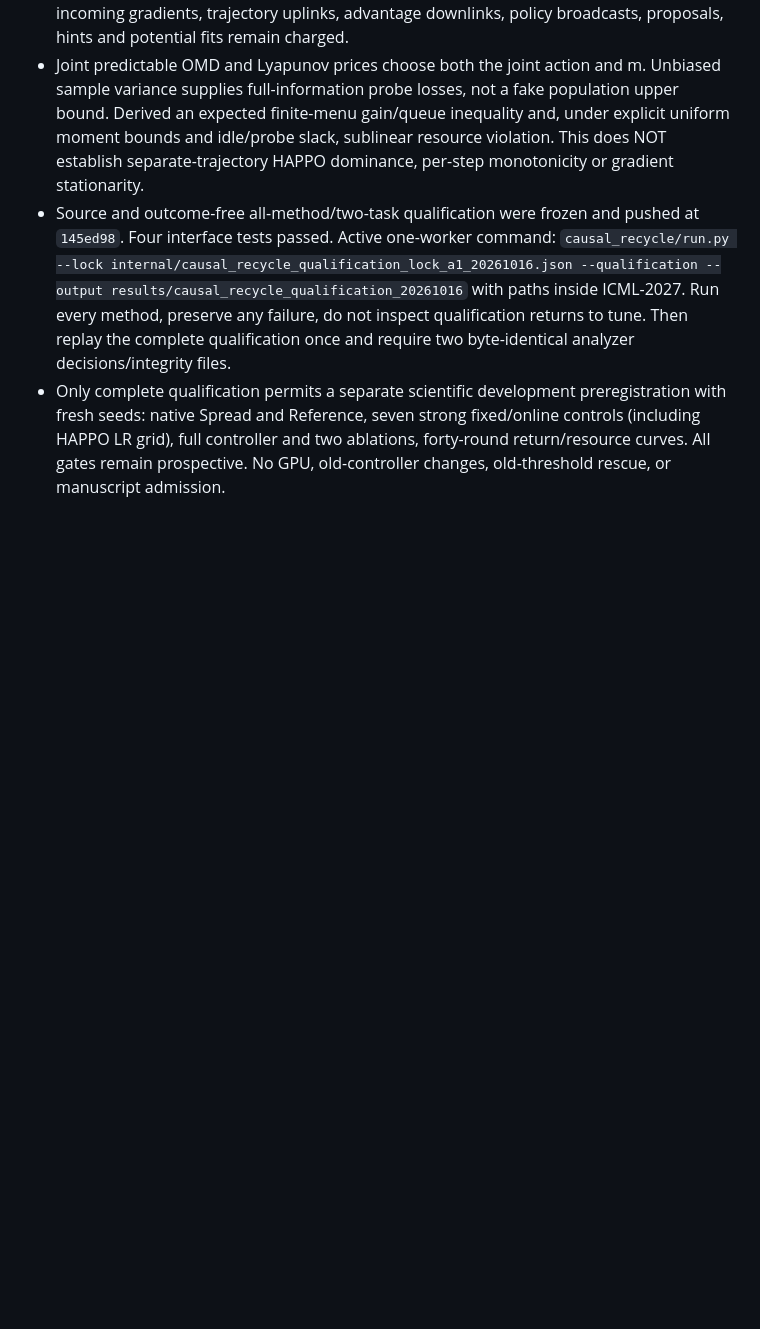
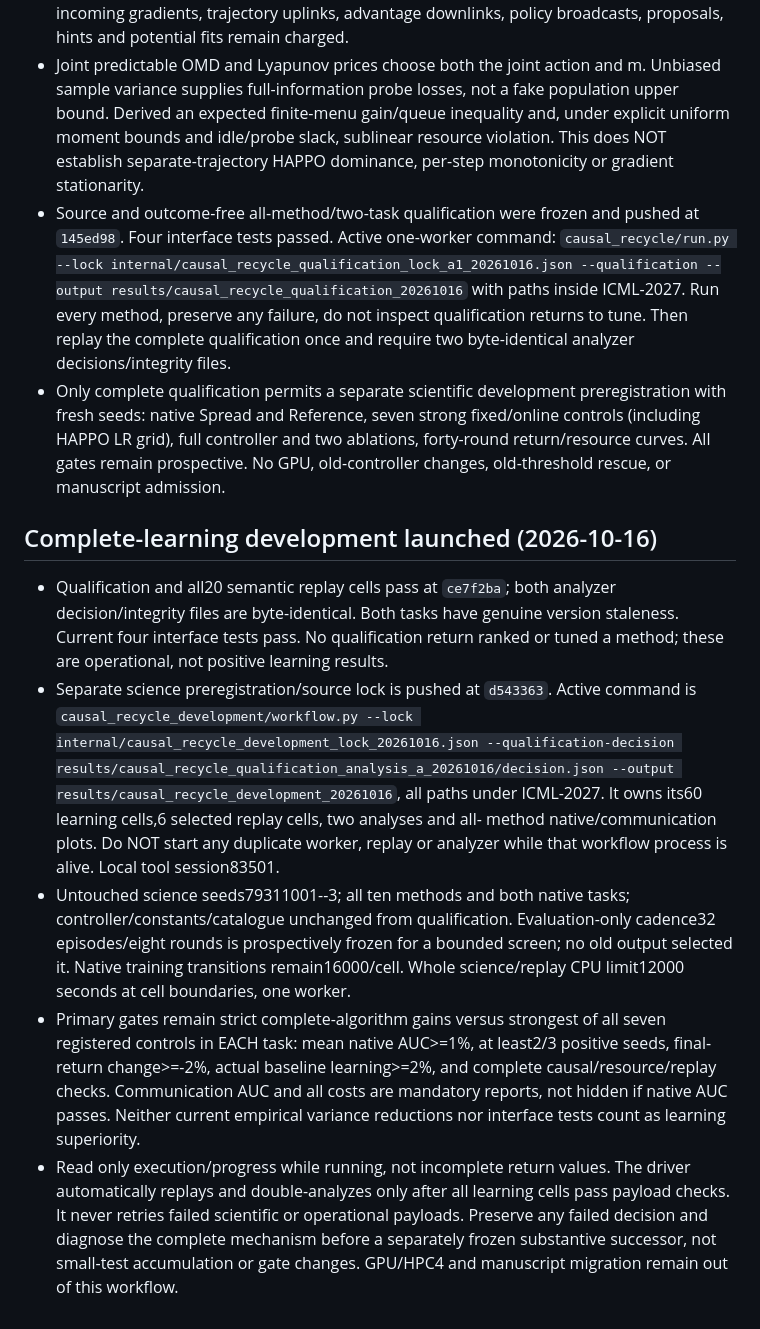
Before and after one commit to jzhuangag/MARL-SDDE, a Markdown page: ICML-2027/internal/persistent_plan.md, the part around the change. Drawn GitHub-style; blank space fills up the shorter version.

Commit message:
Record active complete-learning development and no-duplicate handoff

```diff
--- a/ICML-2027/internal/persistent_plan.md
+++ b/ICML-2027/internal/persistent_plan.md
@@ -317,3 +317,35 @@ No new manuscript claim is admitted until it is supported at the declared scope.
   fixed/online controls (including HAPPO LR grid), full controller and two
   ablations, forty-round return/resource curves. All gates remain prospective.
   No GPU, old-controller changes, old-threshold rescue, or manuscript admission.
+
+## Complete-learning development launched (2026-10-16)
+
+- Qualification and all20 semantic replay cells pass at `ce7f2ba`; both analyzer
+  decision/integrity files are byte-identical. Both tasks have genuine version
+  staleness. Current four interface tests pass. No qualification return ranked
+  or tuned a method; these are operational, not positive learning results.
+- Separate science preregistration/source lock is pushed at `d543363`.
+  Active command is `causal_recycle_development/workflow.py --lock
+  internal/causal_recycle_development_lock_20261016.json --qualification-decision
+  results/causal_recycle_qualification_analysis_a_20261016/decision.json --output
+  results/causal_recycle_development_20261016`, all paths under ICML-2027.
+  It owns its60 learning cells,6 selected replay cells, two analyses and all-
+  method native/communication plots. Do NOT start any duplicate worker, replay
+  or analyzer while that workflow process is alive. Local tool session83501.
+- Untouched science seeds79311001--3; all ten methods and both native tasks;
+  controller/constants/catalogue unchanged from qualification. Evaluation-only
+  cadence32 episodes/eight rounds is prospectively frozen for a bounded screen;
+  no old output selected it. Native training transitions remain16000/cell.
+  Whole science/replay CPU limit12000 seconds at cell boundaries, one worker.
+- Primary gates remain strict complete-algorithm gains versus strongest of all
+  seven registered controls in EACH task: mean native AUC>=1%, at least2/3
+  positive seeds, final-return change>=-2%, actual baseline learning>=2%, and
+  complete causal/resource/replay checks. Communication AUC and all costs are
+  mandatory reports, not hidden if native AUC passes. Neither current empirical
+  variance reductions nor interface tests count as learning superiority.
+- Read only execution/progress while running, not incomplete return values.
+  The driver automatically replays and double-analyzes only after all learning
+  cells pass payload checks. It never retries failed scientific or operational
+  payloads. Preserve any failed decision and diagnose the complete mechanism
+  before a separately frozen substantive successor, not small-test accumulation
+  or gate changes. GPU/HPC4 and manuscript migration remain out of this workflow.
```
